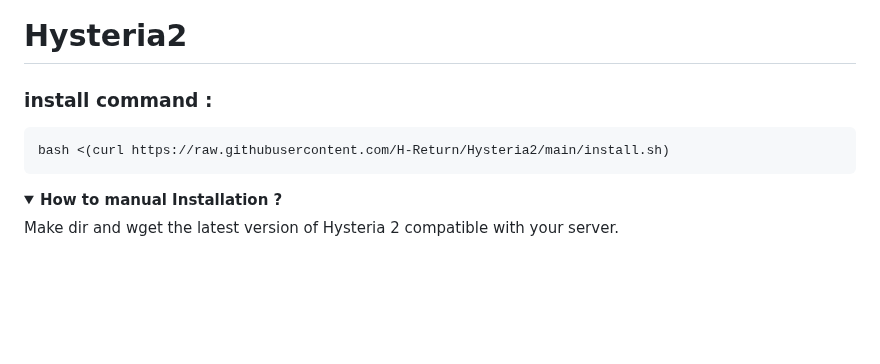
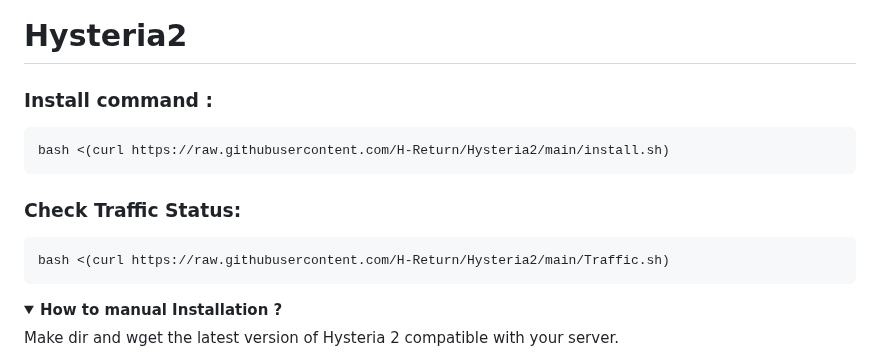
Before and after one commit to ReturnFI/Hysteria2, a Markdown page: README.md, the part around the change. Drawn GitHub-style; folded sections open; blank space fills up the shorter version.

````diff
--- a/README.md
+++ b/README.md
@@ -1,8 +1,12 @@
 # Hysteria2
 
-### install command :
+### Install command :
 ```
 bash <(curl https://raw.githubusercontent.com/H-Return/Hysteria2/main/install.sh)
+```
+### Check Traffic Status:
+```
+bash <(curl https://raw.githubusercontent.com/H-Return/Hysteria2/main/Traffic.sh)
 ```
 
 <details>
````
